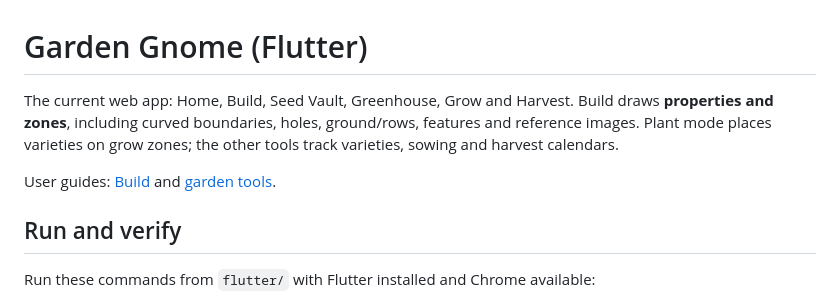
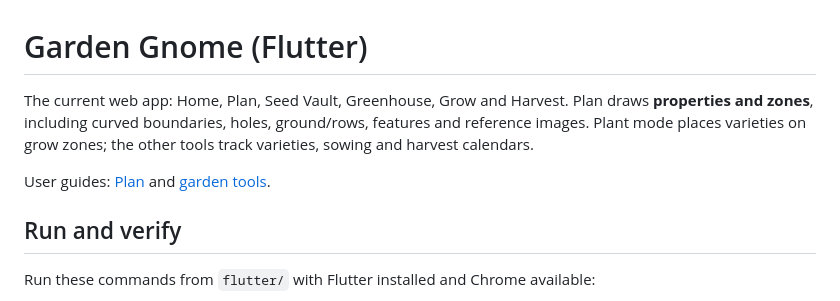
Before and after one commit to hjpr/garden-gnome, a Markdown page: flutter/README.md, the part around the change. Drawn GitHub-style.

Commit message:
docs: flutter README says Plan

```diff
--- a/flutter/README.md
+++ b/flutter/README.md
@@ -1,11 +1,11 @@
 # Garden Gnome (Flutter)
 
-The current web app: Home, Build, Seed Vault, Greenhouse, Grow and Harvest.
-Build draws **properties and zones**, including curved boundaries, holes,
+The current web app: Home, Plan, Seed Vault, Greenhouse, Grow and Harvest.
+Plan draws **properties and zones**, including curved boundaries, holes,
 ground/rows, features and reference images. Plant mode places varieties on
 grow zones; the other tools track varieties, sowing and harvest calendars.
 
-User guides: [Build](../docs/build-guide.md) and
+User guides: [Plan](../docs/plan-guide.md) and
 [garden tools](../docs/garden-tools-guide.md).
 
 ## Run and verify
```
